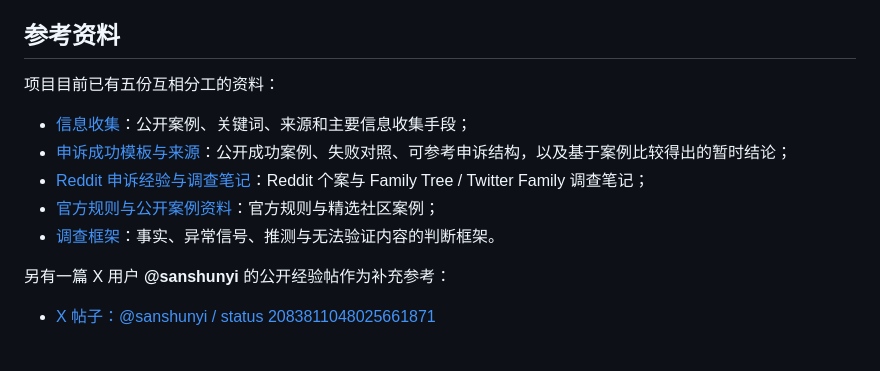
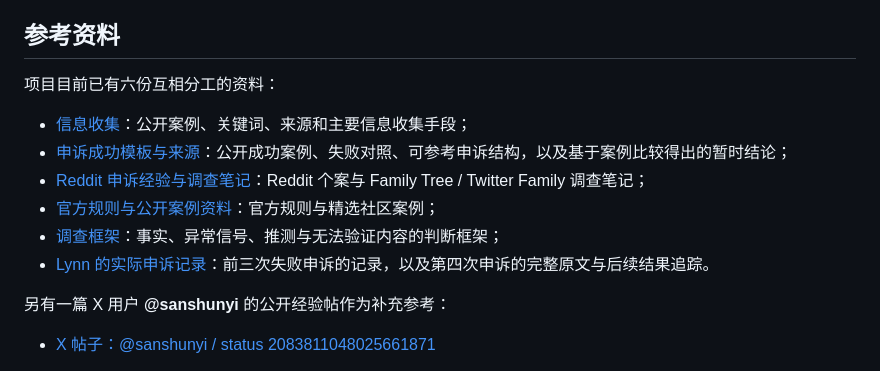
Before and after one commit to Lynnker-0904/x-appeal-checklist, a Markdown page: README.md, the part around one of its changes. Drawn GitHub-style.

```diff
--- a/README.md
+++ b/README.md
@@ -117,13 +117,14 @@
 
 ## 参考资料
 
-项目目前已有五份互相分工的资料：
+项目目前已有六份互相分工的资料：
 
 - [信息收集](INFORMATION_COLLECTION.md)：公开案例、关键词、来源和主要信息收集手段；
 - [申诉成功模板与来源](APPEAL_TEMPLATES.md)：公开成功案例、失败对照、可参考申诉结构，以及基于案例比较得出的暂时结论；
 - [Reddit 申诉经验与调查笔记](reddit-appeal-notes.md)：Reddit 个案与 Family Tree / Twitter Family 调查笔记；
 - [官方规则与公开案例资料](official-and-community-references.md)：官方规则与精选社区案例；
-- [调查框架](INVESTIGATION_FRAMEWORK.md)：事实、异常信号、推测与无法验证内容的判断框架。
+- [调查框架](INVESTIGATION_FRAMEWORK.md)：事实、异常信号、推测与无法验证内容的判断框架；
+- [Lynn 的实际申诉记录](APPEAL_HISTORY.md)：前三次失败申诉的记录，以及第四次申诉的完整原文与后续结果追踪。
 
 另有一篇 X 用户 **@sanshunyi** 的公开经验帖作为补充参考：
 
```
Also changed, not shown: other parts of README.md (+1 -41 lines).
